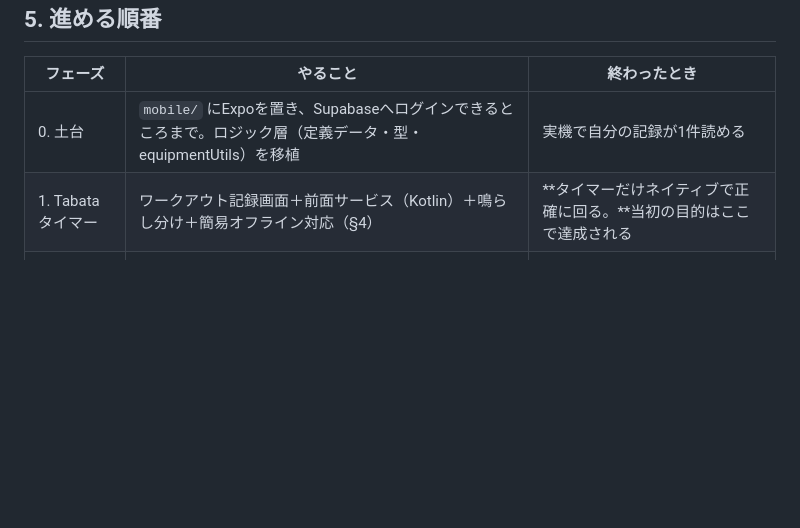
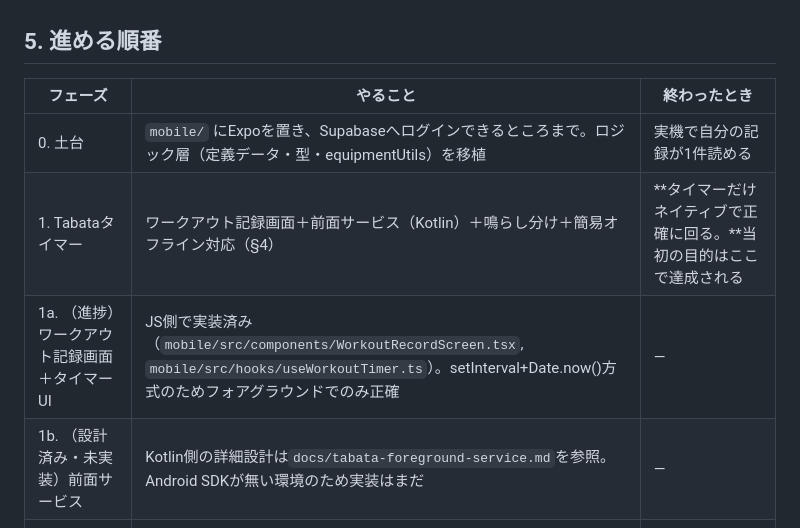
Before and after one commit to daizooo/fittrack, a Markdown page: docs/native-app-rewrite.md, the part around the change. GitHub-like rendering; blank space fills up the shorter version.

```diff
--- a/docs/native-app-rewrite.md
+++ b/docs/native-app-rewrite.md
@@ -84,6 +84,8 @@ sukusuku同様の本格的なローカルDB＋同期の仕組みまでは、現
 | --- | --- | --- |
 | 0. 土台 | `mobile/` にExpoを置き、Supabaseへログインできるところまで。ロジック層（定義データ・型・equipmentUtils）を移植 | 実機で自分の記録が1件読める |
 | 1. Tabataタイマー | ワークアウト記録画面＋前面サービス（Kotlin）＋鳴らし分け＋簡易オフライン対応（§4） | **タイマーだけネイティブで正確に回る。**当初の目的はここで達成される |
+| 1a. （進捗）ワークアウト記録画面＋タイマーUI | JS側で実装済み（`mobile/src/components/WorkoutRecordScreen.tsx`, `mobile/src/hooks/useWorkoutTimer.ts`）。setInterval+Date.now()方式のためフォアグラウンドでのみ正確 | — |
+| 1b. （設計済み・未実装）前面サービス | Kotlin側の詳細設計は`docs/tabata-foreground-service.md`を参照。Android SDKが無い環境のため実装はまだ | — |
 | 2. 残りの画面 | プラン／履歴／分析／プロフィールの各タブ | Android上でPWA相当の全機能が揃う |
 | 3. 通知 | 現状FitTrackに通知機能は無い。将来トレーニングリマインダー等を足すなら検討 | — |
 | 4. 畳む | PWAのデプロイを止め、`src/` を削除 | Android移行が安定し、退路が不要と確認できてから |
```
Also changed, not shown: docs/tabata-foreground-service.md (added, +197 -0 lines).
